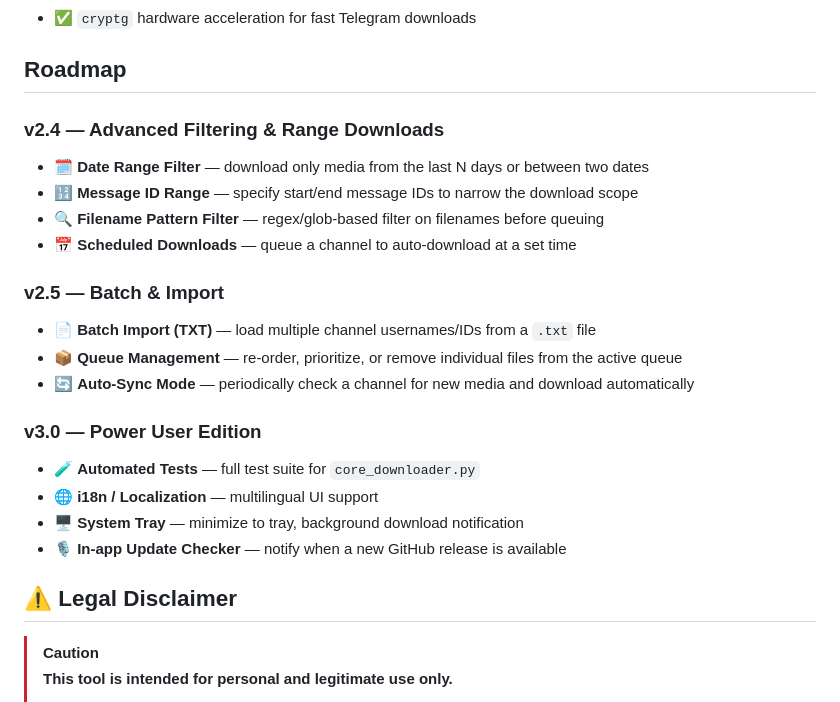
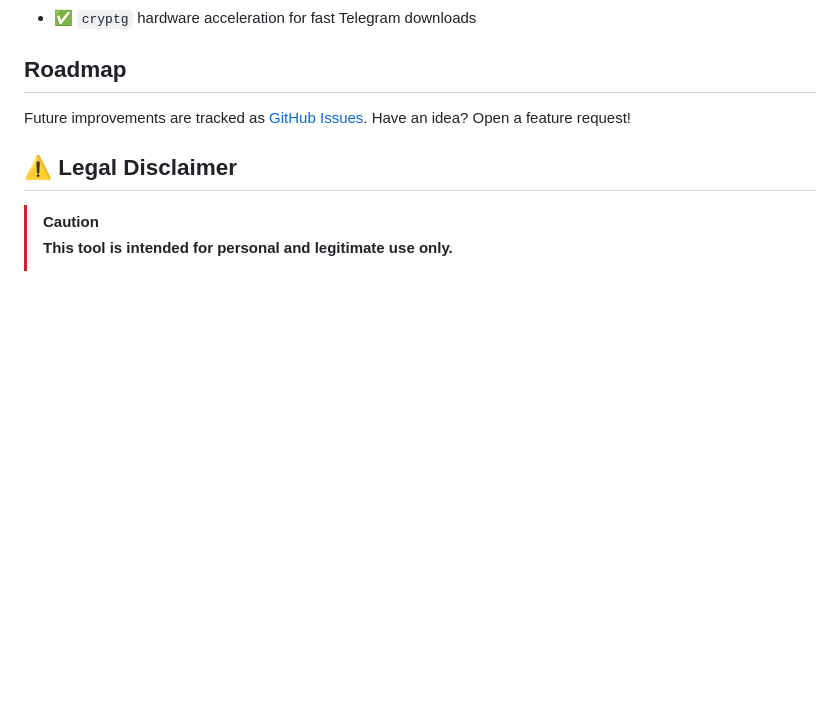
Before and after one commit to DeepanshuK2002/Telegram_Private-Media_Grab, a Markdown page: README.md, the part around the change. GitHub-like rendering; blank space fills up the shorter version.

Commit message:
docs: remove future roadmap, clean up README for v2.3.0 release

```diff
--- a/README.md
+++ b/README.md
@@ -163,22 +163,7 @@ Go to **Settings → Max Download Speed** and drag the slider to your preferred
 
 ## Roadmap
 
-### v2.4 — Advanced Filtering & Range Downloads
-- 🗓️ **Date Range Filter** — download only media from the last N days or between two dates
-- 🔢 **Message ID Range** — specify start/end message IDs to narrow the download scope
-- 🔍 **Filename Pattern Filter** — regex/glob-based filter on filenames before queuing
-- 📅 **Scheduled Downloads** — queue a channel to auto-download at a set time
-
-### v2.5 — Batch & Import
-- 📄 **Batch Import (TXT)** — load multiple channel usernames/IDs from a `.txt` file
-- 📦 **Queue Management** — re-order, prioritize, or remove individual files from the active queue
-- 🔄 **Auto-Sync Mode** — periodically check a channel for new media and download automatically
-
-### v3.0 — Power User Edition
-- 🧪 **Automated Tests** — full test suite for `core_downloader.py`
-- 🌐 **i18n / Localization** — multilingual UI support
-- 🖥️ **System Tray** — minimize to tray, background download notification
-- 🎙️ **In-app Update Checker** — notify when a new GitHub release is available
+Future improvements are tracked as [GitHub Issues](https://github.com/vinodkr494/telegram-media-downloader/issues). Have an idea? Open a feature request!
 
 ## ⚠️ Legal Disclaimer
 
```
